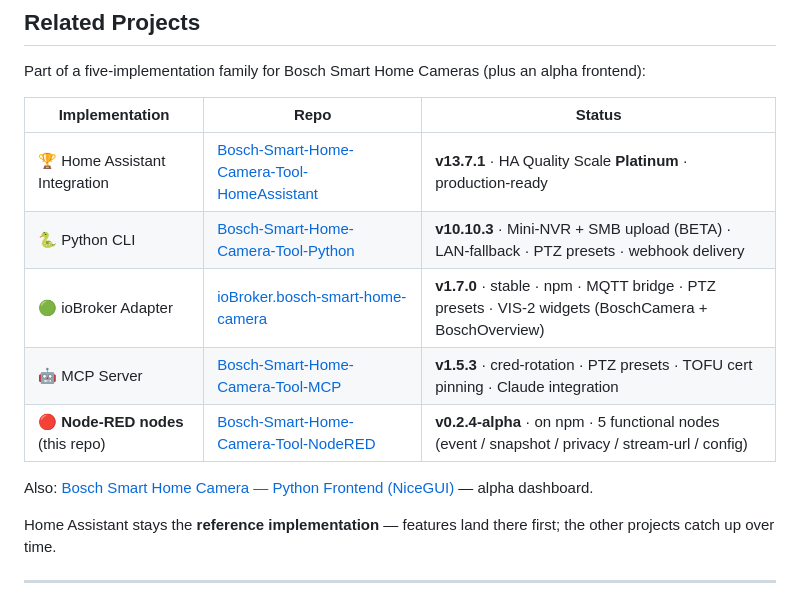
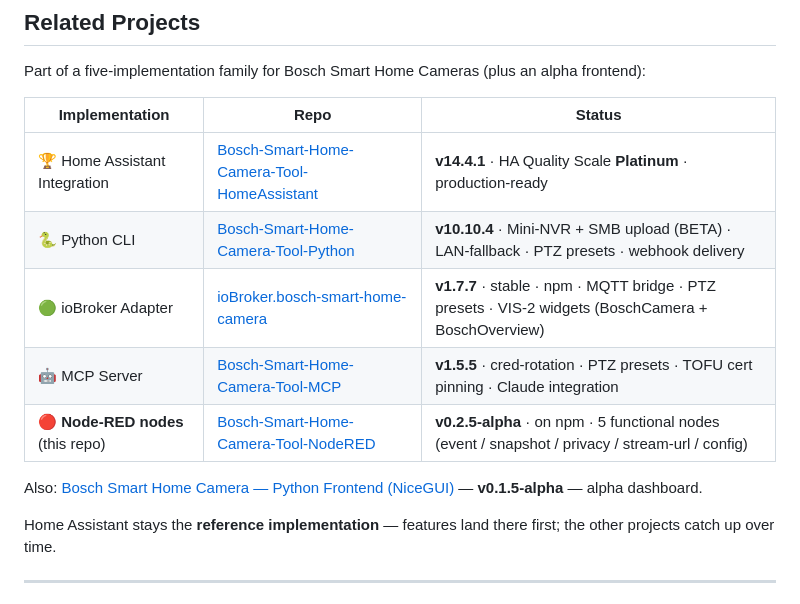
Before and after one commit to mosandlt/Bosch-Smart-Home-Camera-Tool-NodeRED, a Markdown page: README.md, the part around the change. GitHub-like rendering.

Commit message:
docs: refresh stale sibling-repo versions in Related Projects table
HA/Python/ioBroker/MCP/Python-frontend entries were several releases
behind (v13.7.1/v10.10.3/v1.7.0/v1.5.3/unpinned); this repo's own
self-reference was also stale at v0.2.4-alpha. Continuation of the
cross-repo doc-hygiene sweep already applied to the other 5 repos.

Co-Authored-By: Claude Sonnet 5 <noreply@anthropic.com>
Claude-Session: https://claude.ai/code/session_01B1PyfNVH87gUq1hw6H9Hf6

```diff
--- a/README.md
+++ b/README.md
@@ -233,13 +233,13 @@ Part of a five-implementation family for Bosch Smart Home Cameras (plus an alpha
 
 | Implementation | Repo | Status |
 |---|---|---|
-| 🏆 Home Assistant Integration | [Bosch-Smart-Home-Camera-Tool-HomeAssistant](https://github.com/mosandlt/Bosch-Smart-Home-Camera-Tool-HomeAssistant) | **v13.7.1** · HA Quality Scale **Platinum** · production-ready |
-| 🐍 Python CLI | [Bosch-Smart-Home-Camera-Tool-Python](https://github.com/mosandlt/Bosch-Smart-Home-Camera-Tool-Python) | **v10.10.3** · Mini-NVR + SMB upload (BETA) · LAN-fallback · PTZ presets · webhook delivery |
-| 🟢 ioBroker Adapter | [ioBroker.bosch-smart-home-camera](https://github.com/mosandlt/ioBroker.bosch-smart-home-camera) | **v1.7.0** · stable · npm · MQTT bridge · PTZ presets · VIS-2 widgets (BoschCamera + BoschOverview) |
-| 🤖 MCP Server | [Bosch-Smart-Home-Camera-Tool-MCP](https://github.com/mosandlt/Bosch-Smart-Home-Camera-Tool-MCP) | **v1.5.3** · cred-rotation · PTZ presets · TOFU cert pinning · Claude integration |
-| 🔴 **Node-RED nodes** (this repo) | [Bosch-Smart-Home-Camera-Tool-NodeRED](https://github.com/mosandlt/Bosch-Smart-Home-Camera-Tool-NodeRED) | **v0.2.4-alpha** · on npm · 5 functional nodes (event / snapshot / privacy / stream-url / config) |
+| 🏆 Home Assistant Integration | [Bosch-Smart-Home-Camera-Tool-HomeAssistant](https://github.com/mosandlt/Bosch-Smart-Home-Camera-Tool-HomeAssistant) | **v14.4.1** · HA Quality Scale **Platinum** · production-ready |
+| 🐍 Python CLI | [Bosch-Smart-Home-Camera-Tool-Python](https://github.com/mosandlt/Bosch-Smart-Home-Camera-Tool-Python) | **v10.10.4** · Mini-NVR + SMB upload (BETA) · LAN-fallback · PTZ presets · webhook delivery |
+| 🟢 ioBroker Adapter | [ioBroker.bosch-smart-home-camera](https://github.com/mosandlt/ioBroker.bosch-smart-home-camera) | **v1.7.7** · stable · npm · MQTT bridge · PTZ presets · VIS-2 widgets (BoschCamera + BoschOverview) |
+| 🤖 MCP Server | [Bosch-Smart-Home-Camera-Tool-MCP](https://github.com/mosandlt/Bosch-Smart-Home-Camera-Tool-MCP) | **v1.5.5** · cred-rotation · PTZ presets · TOFU cert pinning · Claude integration |
+| 🔴 **Node-RED nodes** (this repo) | [Bosch-Smart-Home-Camera-Tool-NodeRED](https://github.com/mosandlt/Bosch-Smart-Home-Camera-Tool-NodeRED) | **v0.2.5-alpha** · on npm · 5 functional nodes (event / snapshot / privacy / stream-url / config) |
 
-Also: [Bosch Smart Home Camera — Python Frontend (NiceGUI)](https://github.com/mosandlt/Bosch-Smart-Home-Camera-Tool-Python-frontend) — alpha dashboard.
+Also: [Bosch Smart Home Camera — Python Frontend (NiceGUI)](https://github.com/mosandlt/Bosch-Smart-Home-Camera-Tool-Python-frontend) — **v0.1.5-alpha** — alpha dashboard.
 
 Home Assistant stays the **reference implementation** — features land there first; the other projects catch up over time.
 
```
